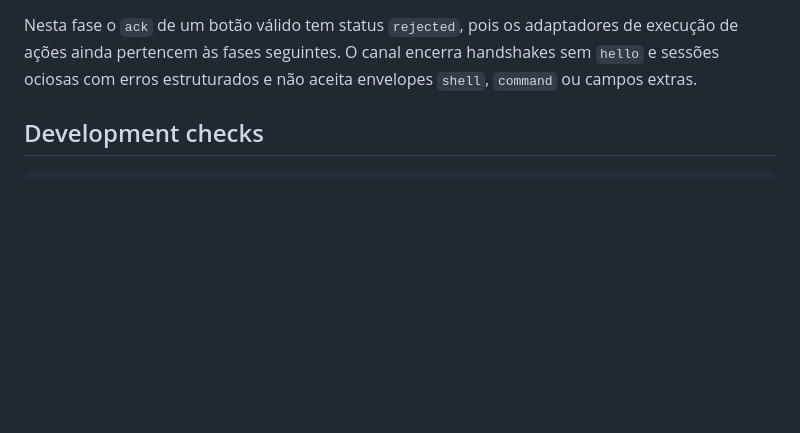
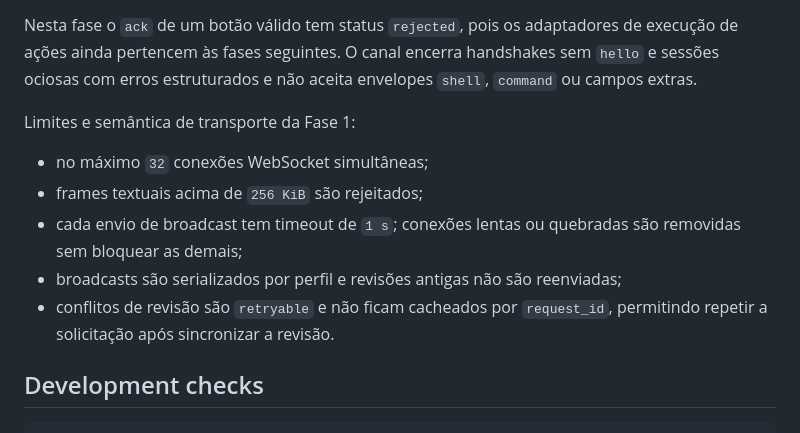
Before and after one commit to lguscouto/android-streamdeck, a Markdown page: server/README.md, the part around the change. Drawn GitHub-style; blank space fills up the shorter version.

Commit message:
docs: describe websocket transport limits

````diff
--- a/server/README.md
+++ b/server/README.md
@@ -85,6 +85,16 @@ adaptadores de execução de ações ainda pertencem às fases seguintes. O cana
 encerra handshakes sem `hello` e sessões ociosas com erros estruturados e não
 aceita envelopes `shell`, `command` ou campos extras.
 
+Limites e semântica de transporte da Fase 1:
+
+- no máximo `32` conexões WebSocket simultâneas;
+- frames textuais acima de `256 KiB` são rejeitados;
+- cada envio de broadcast tem timeout de `1 s`; conexões lentas ou quebradas
+  são removidas sem bloquear as demais;
+- broadcasts são serializados por perfil e revisões antigas não são reenviadas;
+- conflitos de revisão são `retryable` e não ficam cacheados por
+  `request_id`, permitindo repetir a solicitação após sincronizar a revisão.
+
 ## Development checks
 
 ```bash
````
